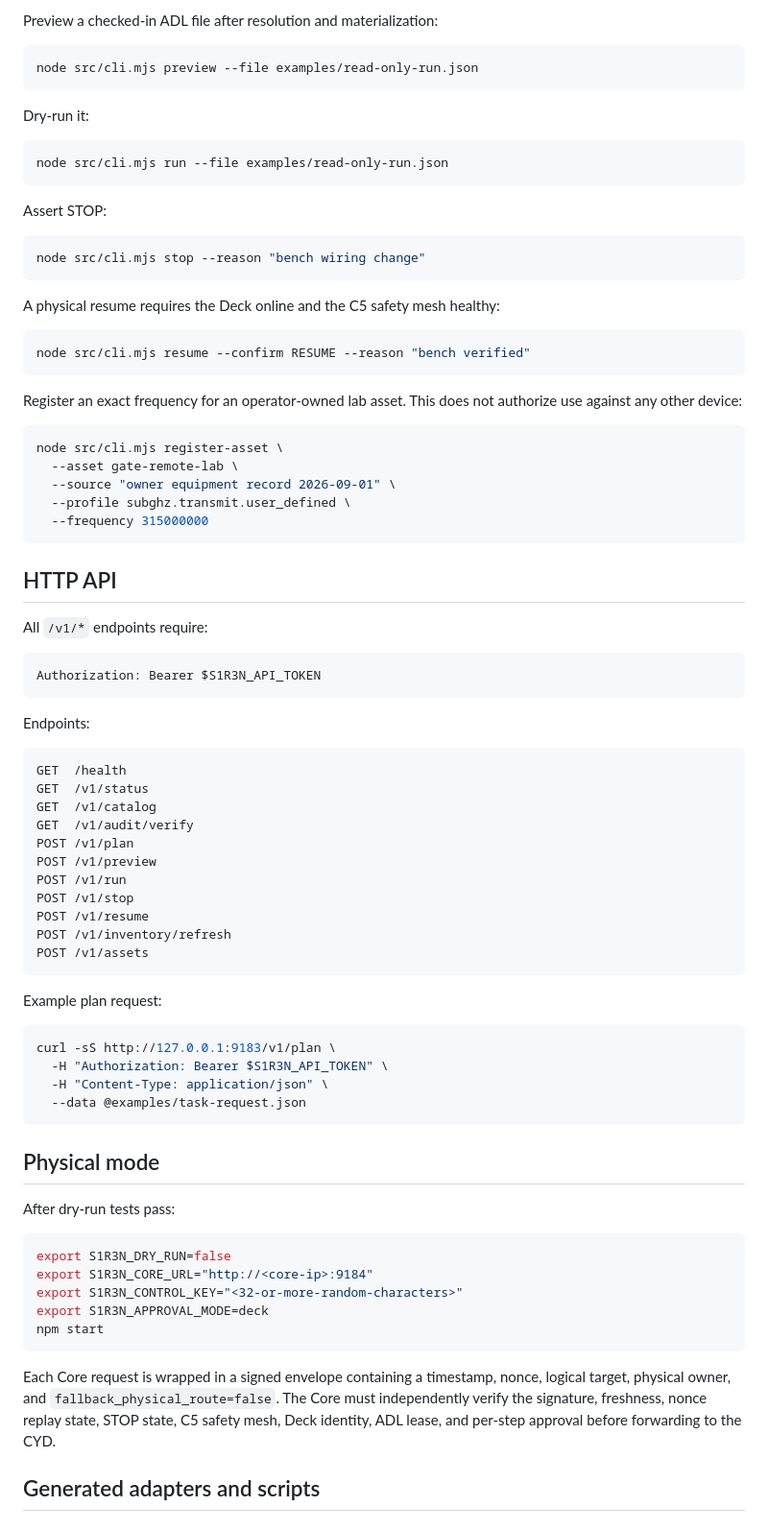
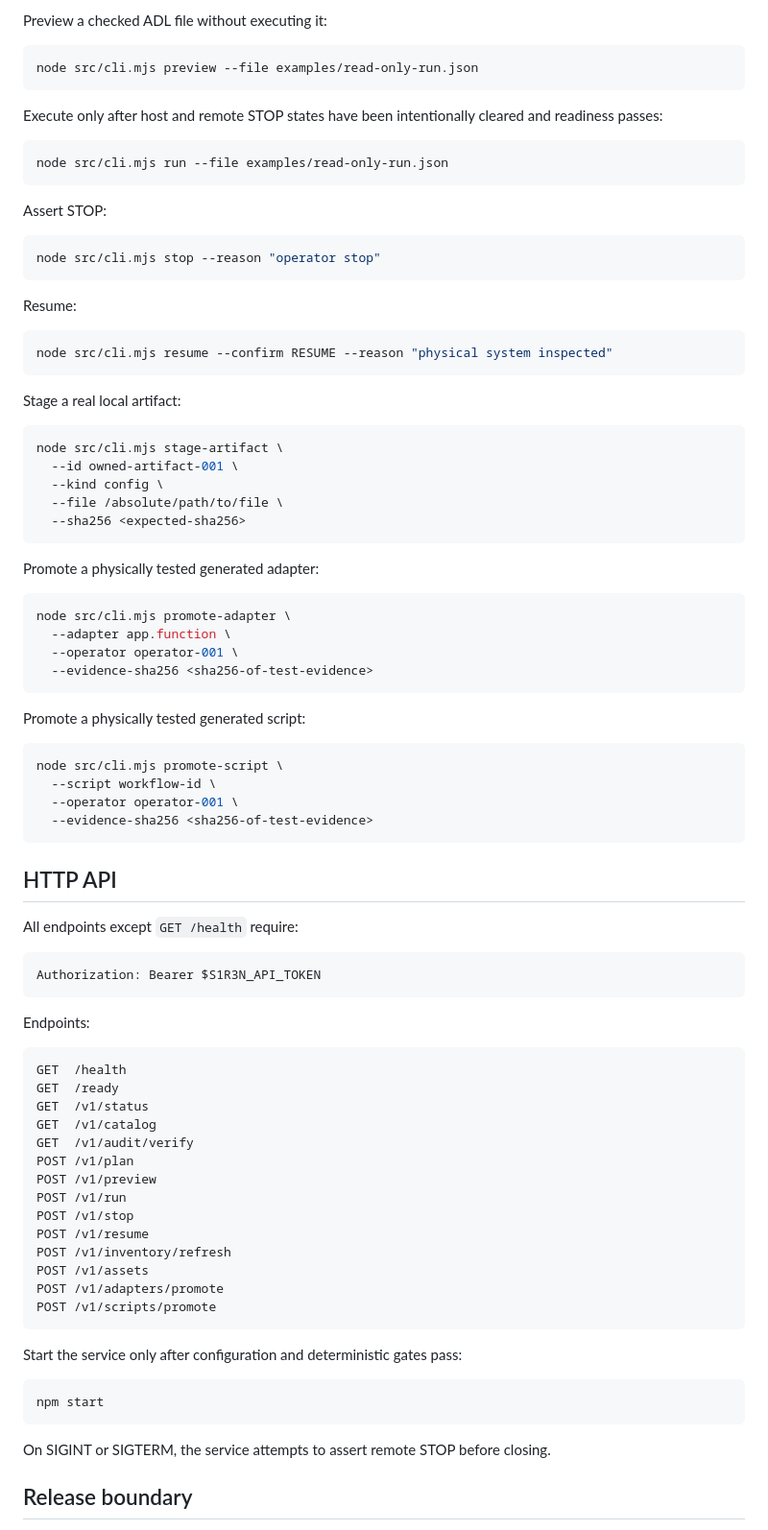
Before and after one commit to BlockChain-BailBonds/BlockChainBailbonds, a Markdown page: m3rma1d-s1r3n/codex/README.md, the part around one of its changes. Shown at 96% size. Rendered like a GitHub page.

````diff
--- a/m3rma1d-s1r3n/codex/README.md
+++ b/m3rma1d-s1r3n/codex/README.md
@@ -79,12 +173,12 @@ node src/cli.mjs plan \
 ```
 
-Preview a checked-in ADL file after resolution and materialization:
+Preview a checked ADL file without executing it:
 
 ```bash
 node src/cli.mjs preview --file examples/read-only-run.json
 ```
 
-Dry-run it:
+Execute only after host and remote STOP states have been intentionally cleared and readiness passes:
 
 ```bash
 node src/cli.mjs run --file examples/read-only-run.json
@@ -93,28 +187,46 @@ node src/cli.mjs run --file examples/read-only-run.json
 Assert STOP:
 
 ```bash
-node src/cli.mjs stop --reason "bench wiring change"
+node src/cli.mjs stop --reason "operator stop"
 ```
 
-A physical resume requires the Deck online and the C5 safety mesh healthy:
+Resume:
 
 ```bash
-node src/cli.mjs resume --confirm RESUME --reason "bench verified"
+node src/cli.mjs resume --confirm RESUME --reason "physical system inspected"
 ```
 
-Register an exact frequency for an operator-owned lab asset. This does not authorize use against any other device:
+Stage a real local artifact:
 
 ```bash
-node src/cli.mjs register-asset \
-  --asset gate-remote-lab \
-  --source "owner equipment record 2026-09-01" \
-  --profile subghz.transmit.user_defined \
-  --frequency 315000000
+node src/cli.mjs stage-artifact \
+  --id owned-artifact-001 \
+  --kind config \
+  --file /absolute/path/to/file \
+  --sha256 <expected-sha256>
+```
+
+Promote a physically tested generated adapter:
+
+```bash
+node src/cli.mjs promote-adapter \
+  --adapter app.function \
+  --operator operator-001 \
+  --evidence-sha256 <sha256-of-test-evidence>
+```
+
+Promote a physically tested generated script:
+
+```bash
+node src/cli.mjs promote-script \
+  --script workflow-id \
+  --operator operator-001 \
+  --evidence-sha256 <sha256-of-test-evidence>
 ```
 
 ## HTTP API
 
-All `/v1/*` endpoints require:
+All endpoints except `GET /health` require:
 
 ```text
 Authorization: Bearer $S1R3N_API_TOKEN
@@ -124,6 +236,7 @@ Endpoints:
 
 ```text
 GET  /health
+GET  /ready
 GET  /v1/status
 GET  /v1/catalog
 GET  /v1/audit/verify
@@ -134,30 +247,17 @@ POST /v1/stop
 POST /v1/resume
 POST /v1/inventory/refresh
 POST /v1/assets
+POST /v1/adapters/promote
+POST /v1/scripts/promote
 ```
 
-Example plan request:
+Start the service only after configuration and deterministic gates pass:
 
 ```bash
-curl -sS http://127.0.0.1:9183/v1/plan \
-  -H "Authorization: Bearer $S1R3N_API_TOKEN" \
-  -H "Content-Type: application/json" \
-  --data @examples/task-request.json
-```
-
-## Physical mode
-
-After dry-run tests pass:
-
-```bash
-export S1R3N_DRY_RUN=false
-export S1R3N_CORE_URL="http://<core-ip>:9184"
-export S1R3N_CONTROL_KEY="<32-or-more-random-characters>"
-export S1R3N_APPROVAL_MODE=deck
 npm start
 ```
 
-Each Core request is wrapped in a signed envelope containing a timestamp, nonce, logical target, physical owner, and `fallback_physical_route=false`. The Core must independently verify the signature, freshness, nonce replay state, STOP state, C5 safety mesh, Deck identity, ADL lease, and per-step approval before forwarding to the CYD.
+On SIGINT or SIGTERM, the service attempts to assert remote STOP before closing.
 
-## Generated adapters and scripts
+## Release boundary
 
````
Also changed, not shown: other parts of m3rma1d-s1r3n/codex/README.md (+139 -75 lines).
